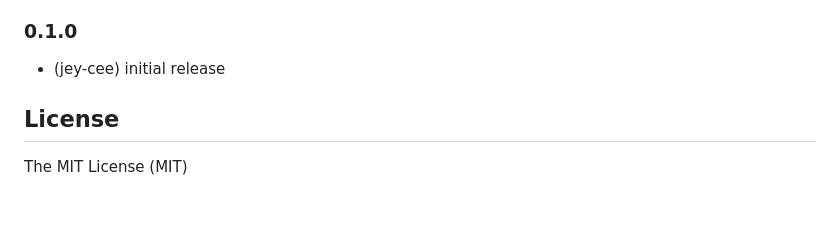
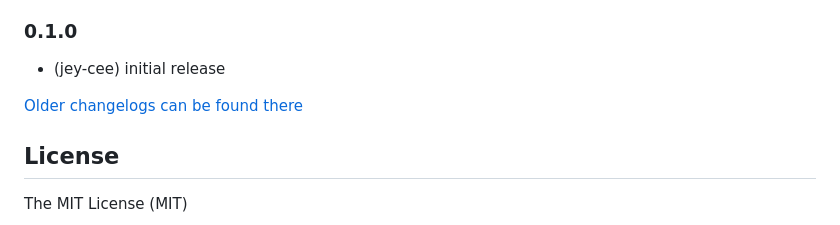
Before and after one commit to Jey-Cee/ioBroker.upnp, a Markdown page: README.md, the part around the change. GitHub-like rendering; blank space fills up the shorter version.

Commit message:
Update from template: S6020-addChangelogOld

```diff
--- a/README.md
+++ b/README.md
@@ -149,6 +149,8 @@ Breaking change: naming was changed and command to poll has another name - "requ
 ### 0.1.0
 * (jey-cee) initial release
 
+[Older changelogs can be found there](CHANGELOG_OLD.md)
+
 ## License
 The MIT License (MIT)
 
```
Also changed, not shown: CHANGELOG_OLD.md (added, +1 -0 lines).
